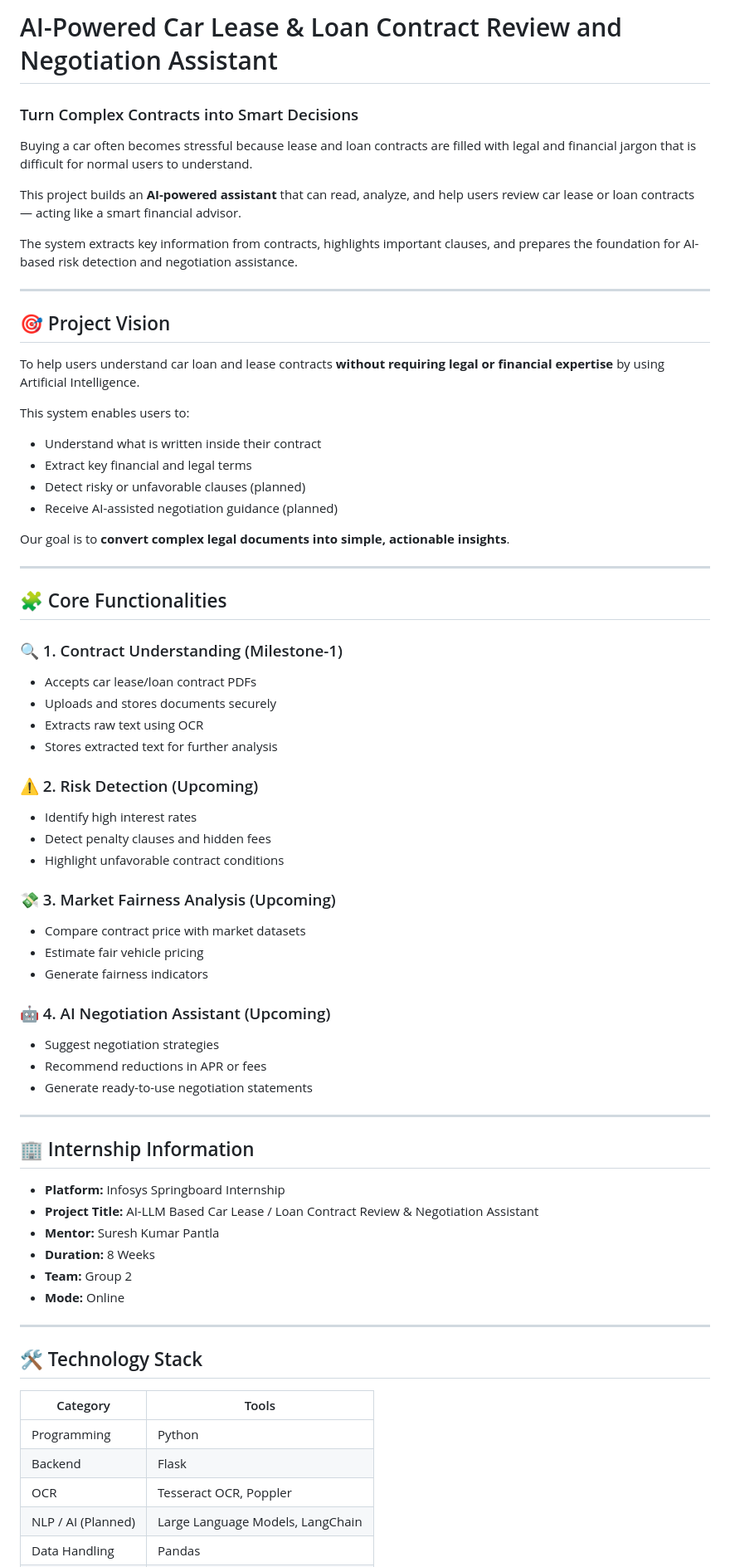
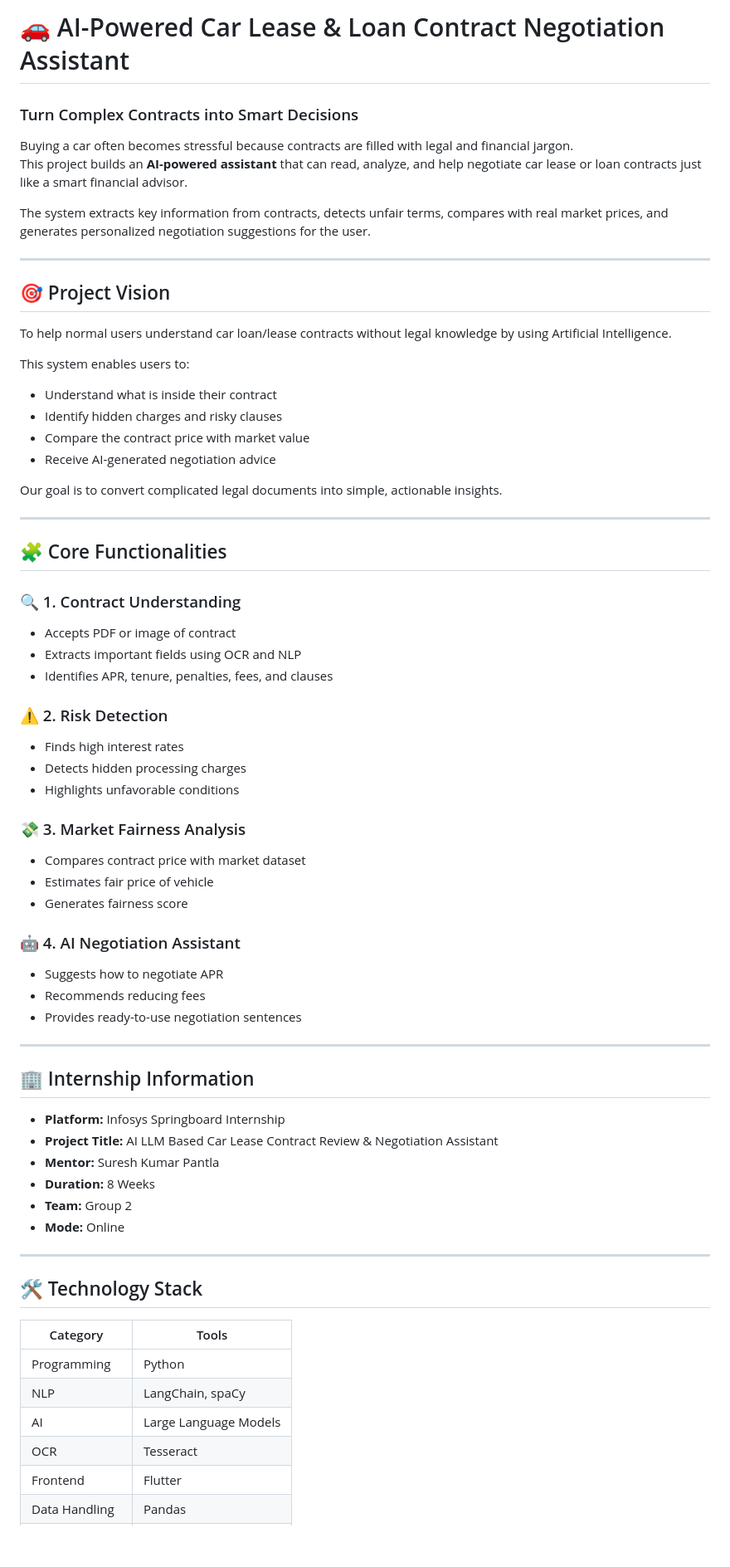
Before and after one commit to springboardmentor74219x/infosys-carlease-contract-ai-group2, a Markdown page: README.md, the part around one of its changes. Shown at 83% size. Drawn GitHub-style; blank space fills up the shorter version.

```diff
--- a/README.md
+++ b/README.md
@@ -1,66 +1,56 @@
-# AI-Powered Car Lease & Loan Contract Review and Negotiation Assistant
+# 🚗 AI-Powered Car Lease & Loan Contract Negotiation Assistant
 ### Turn Complex Contracts into Smart Decisions
 
-Buying a car often becomes stressful because lease and loan contracts are
-filled with legal and financial jargon that is difficult for normal users
-to understand.
+Buying a car often becomes stressful because contracts are filled with legal and financial jargon.
+This project builds an **AI-powered assistant** that can read, analyze, and help negotiate car lease or loan contracts just like a smart financial advisor.
 
-This project builds an **AI-powered assistant** that can read, analyze,
-and help users review car lease or loan contracts — acting like a smart
-financial advisor.
-
-The system extracts key information from contracts, highlights important
-clauses, and prepares the foundation for AI-based risk detection and
-negotiation assistance.
+The system extracts key information from contracts, detects unfair terms, compares with real market prices, and generates personalized negotiation suggestions for the user.
 
 ---
 
 ## 🎯 Project Vision
 
-To help users understand car loan and lease contracts **without requiring
-legal or financial expertise** by using Artificial Intelligence.
+To help normal users understand car loan/lease contracts without legal knowledge by using Artificial Intelligence.
 
 This system enables users to:
 
-- Understand what is written inside their contract
-- Extract key financial and legal terms
-- Detect risky or unfavorable clauses (planned)
-- Receive AI-assisted negotiation guidance (planned)
+- Understand what is inside their contract
+- Identify hidden charges and risky clauses
+- Compare the contract price with market value
+- Receive AI-generated negotiation advice
 
-Our goal is to **convert complex legal documents into simple,
-actionable insights**.
+Our goal is to convert complicated legal documents into simple, actionable insights.
 
 ---
 
 ## 🧩 Core Functionalities
 
-### 🔍 1. Contract Understanding (Milestone-1)
-- Accepts car lease/loan contract PDFs
-- Uploads and stores documents securely
-- Extracts raw text using OCR
-- Stores extracted text for further analysis
+### 🔍 1. Contract Understanding
+- Accepts PDF or image of contract
+- Extracts important fields using OCR and NLP
+- Identifies APR, tenure, penalties, fees, and clauses
 
-### ⚠️ 2. Risk Detection (Upcoming)
-- Identify high interest rates
-- Detect penalty clauses and hidden fees
-- Highlight unfavorable contract conditions
+### ⚠️ 2. Risk Detection
+- Finds high interest rates
+- Detects hidden processing charges
+- Highlights unfavorable conditions
 
-### 💸 3. Market Fairness Analysis (Upcoming)
-- Compare contract price with market datasets
-- Estimate fair vehicle pricing
-- Generate fairness indicators
+### 💸 3. Market Fairness Analysis
+- Compares contract price with market dataset
+- Estimates fair price of vehicle
+- Generates fairness score
 
-### 🤖 4. AI Negotiation Assistant (Upcoming)
-- Suggest negotiation strategies
-- Recommend reductions in APR or fees
-- Generate ready-to-use negotiation statements
+### 🤖 4. AI Negotiation Assistant
+- Suggests how to negotiate APR
+- Recommends reducing fees
+- Provides ready-to-use negotiation sentences
 
 ---
 
 ## 🏢 Internship Information
 
 - **Platform:** Infosys Springboard Internship
-- **Project Title:** AI-LLM Based Car Lease / Loan Contract Review & Negotiation Assistant
+- **Project Title:** AI LLM Based Car Lease Contract Review & Negotiation Assistant
 - **Mentor:** Suresh Kumar Pantla
 - **Duration:** 8 Weeks
 - **Team:** Group 2
@@ -73,7 +63,8 @@ actionable insights**.
 | Category | Tools |
 |--------|------|
 | Programming | Python |
-| Backend | Flask |
-| OCR | Tesseract OCR, Poppler |
-| NLP / AI (Planned) | Large Language Models, LangChain |
+| NLP | LangChain, spaCy |
+| AI | Large Language Models |
+| OCR | Tesseract |
+| Frontend | Flutter |
 | Data Handling | Pandas |
```
Also changed, not shown: other parts of README.md (+39 -44 lines).
